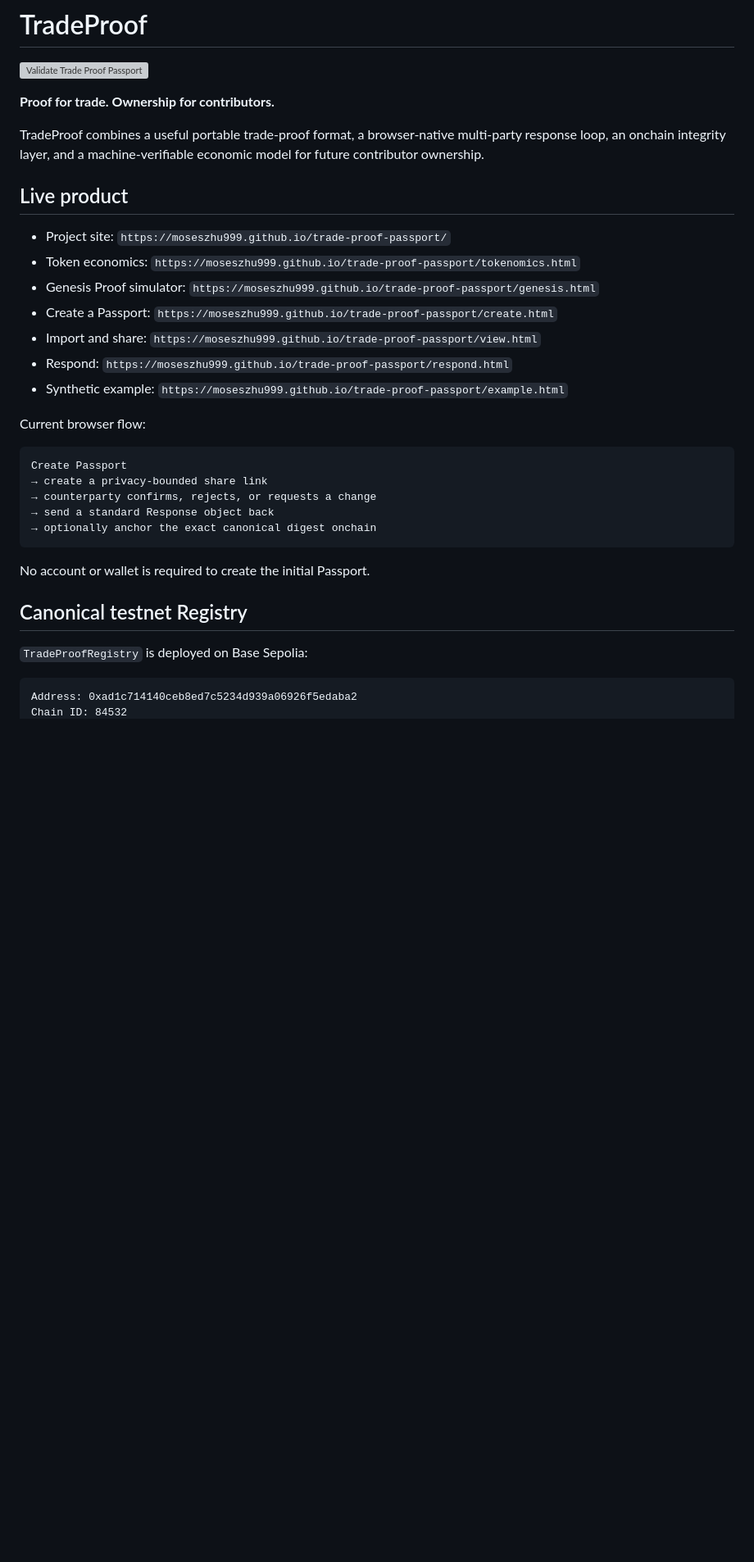
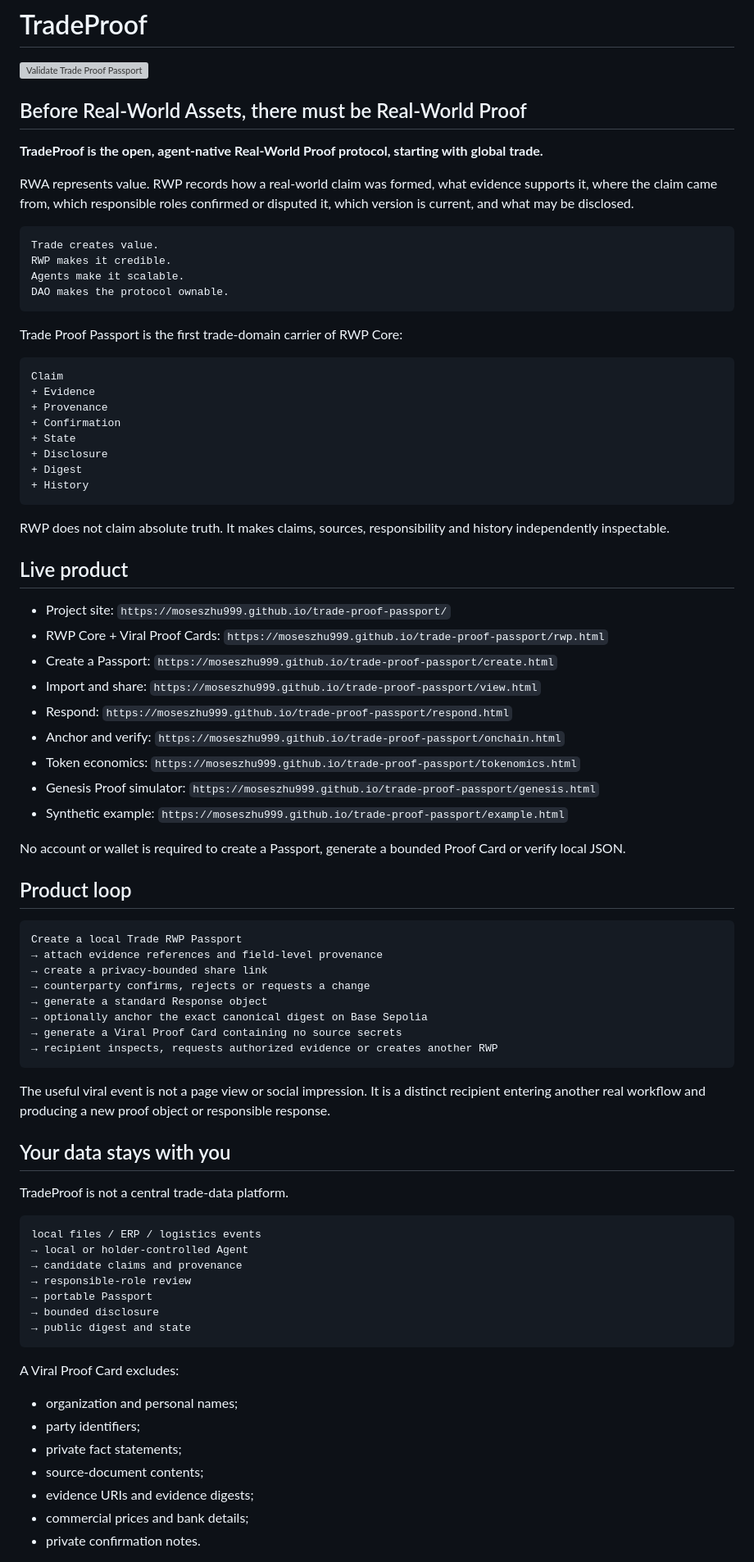
Before and after one commit to moseszhu999/trade-proof-passport, a Markdown page: README.md, the part around one of its changes. Shown at 82% size. GitHub-like rendering; blank space fills up the shorter version; grey boxes are pictures that could not be loaded.

Commit message:
docs: make RWP the canonical TradeProof core

````diff
--- a/README.md
+++ b/README.md
@@ -2,35 +2,84 @@
 
 [![Validate Trade Proof Passport](https://github.com/moseszhu999/trade-proof-passport/actions/workflows/validate.yml/badge.svg)](https://github.com/moseszhu999/trade-proof-passport/actions/workflows/validate.yml)
 
-**Proof for trade. Ownership for contributors.**
+## Before Real-World Assets, there must be Real-World Proof
 
-TradeProof combines a useful portable trade-proof format, a browser-native multi-party response loop, an onchain integrity layer, and a machine-verifiable economic model for future contributor ownership.
+**TradeProof is the open, agent-native Real-World Proof protocol, starting with global trade.**
+
+RWA represents value. RWP records how a real-world claim was formed, what evidence supports it, where the claim came from, which responsible roles confirmed or disputed it, which version is current, and what may be disclosed.
+
+```text
+Trade creates value.
+RWP makes it credible.
+Agents make it scalable.
+DAO makes the protocol ownable.
+```
+
+Trade Proof Passport is the first trade-domain carrier of RWP Core:
+
+```text
+Claim
++ Evidence
++ Provenance
++ Confirmation
++ State
++ Disclosure
++ Digest
++ History
+```
+
+RWP does not claim absolute truth. It makes claims, sources, responsibility and history independently inspectable.
 
 ## Live product
 
 - Project site: `https://moseszhu999.github.io/trade-proof-passport/`
-- Token economics: `https://moseszhu999.github.io/trade-proof-passport/tokenomics.html`
-- Genesis Proof simulator: `https://moseszhu999.github.io/trade-proof-passport/genesis.html`
+- RWP Core + Viral Proof Cards: `https://moseszhu999.github.io/trade-proof-passport/rwp.html`
 - Create a Passport: `https://moseszhu999.github.io/trade-proof-passport/create.html`
 - Import and share: `https://moseszhu999.github.io/trade-proof-passport/view.html`
 - Respond: `https://moseszhu999.github.io/trade-proof-passport/respond.html`
+- Anchor and verify: `https://moseszhu999.github.io/trade-proof-passport/onchain.html`
+- Token economics: `https://moseszhu999.github.io/trade-proof-passport/tokenomics.html`
+- Genesis Proof simulator: `https://moseszhu999.github.io/trade-proof-passport/genesis.html`
 - Synthetic example: `https://moseszhu999.github.io/trade-proof-passport/example.html`
 
-Current browser flow:
+No account or wallet is required to create a Passport, generate a bounded Proof Card or verify local JSON.
+
+## Product loop
 
 ```text
-Create Passport
+Create a local Trade RWP Passport
+→ attach evidence references and field-level provenance
 → create a privacy-bounded share link
-→ counterparty confirms, rejects, or requests a change
-→ send a standard Response object back
-→ optionally anchor the exact canonical digest onchain
+→ counterparty confirms, rejects or requests a change
+→ generate a standard Response object
+→ optionally anchor the exact canonical digest on Base Sepolia
+→ generate a Viral Proof Card containing no source secrets
+→ recipient inspects, requests authorized evidence or creates another RWP
 ```
 
-No account or wallet is required to create the initial Passport.
+The useful viral event is not a page view or social impression. It is a distinct recipient entering another real workflow and producing a new proof object or responsible response.
 
-## Canonical testnet Registry
+## Your data stays with you
 
-`TradeProofRegistry` is deployed on Base Sepolia:
+TradeProof is not a central trade-data platform.
 
 ```text
-Address: 0xad1c714140ceb8ed7c5234d939a06926f5edaba2
+local files / ERP / logistics events
+→ local or holder-controlled Agent
+→ candidate claims and provenance
+→ responsible-role review
+→ portable Passport
+→ bounded disclosure
+→ public digest and state
+```
+
+A Viral Proof Card excludes:
+
+- organization and personal names;
+- party identifiers;
+- private fact statements;
+- source-document contents;
+- evidence URIs and evidence digests;
+- commercial prices and bank details;
+- private confirmation notes.
+
````
Also changed, not shown: other parts of README.md (+114 -153 lines).
